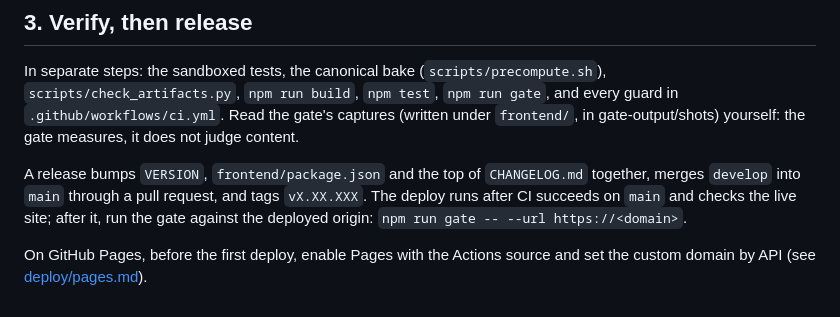
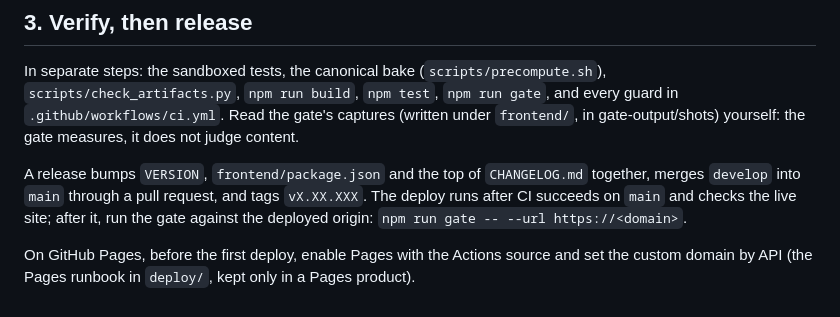
Before and after one commit to fsantibanezleal/CAOS_PRODUCT_TEMPLATE, a Markdown page: docs/guides/00_instantiate.md, the part around the change. Drawn GitHub-style.

Commit message:
docs(instantiate): name the Pages runbook without a link a VPS product would break

```diff
--- a/docs/guides/00_instantiate.md
+++ b/docs/guides/00_instantiate.md
@@ -64,4 +64,4 @@ A release bumps `VERSION`, `frontend/package.json` and the top of `CHANGELOG.md`
 site; after it, run the gate against the deployed origin: `npm run gate -- --url https://<domain>`.
 
 On GitHub Pages, before the first deploy, enable Pages with the Actions source and set the custom domain by API
-(see [deploy/pages.md](../../deploy/pages.md)).
+(the Pages runbook in `deploy/`, kept only in a Pages product).
```
